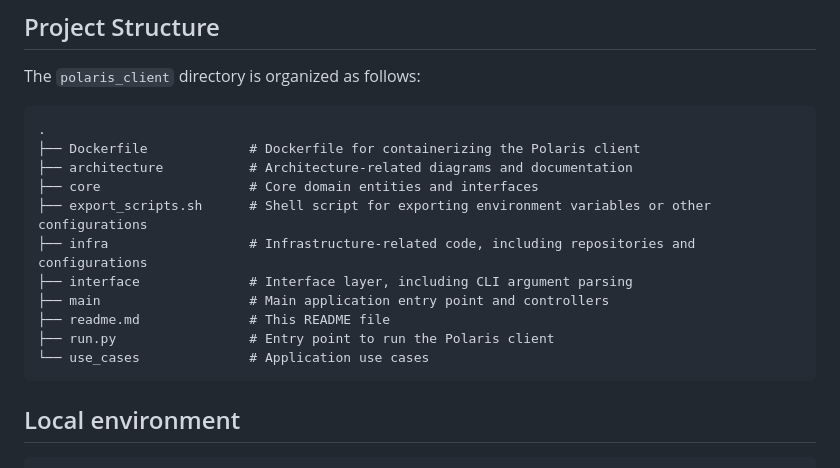
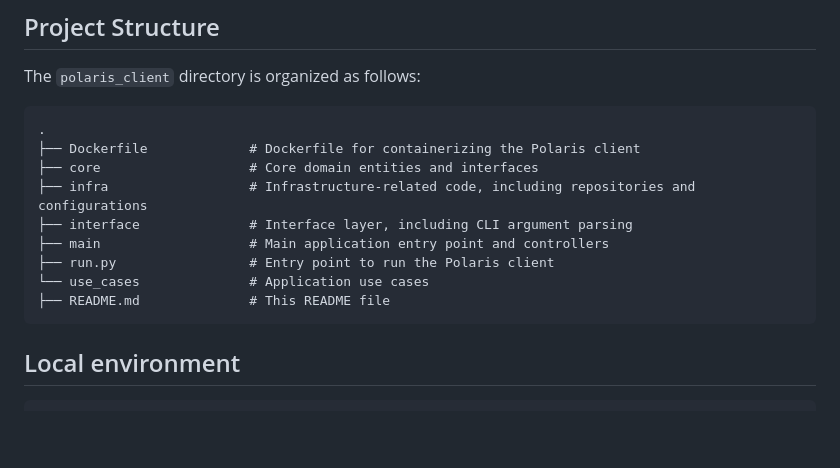
Before and after one commit to fabianofpena/iceberg-polaris-lakehouse, a Markdown page: polaris_client/README.md, the part around the change. GitHub-like rendering; blank space fills up the shorter version.

Commit message:
remove unused info from README

````diff
--- a/polaris_client/README.md
+++ b/polaris_client/README.md
@@ -18,15 +18,13 @@ The `polaris_client` directory is organized as follows:
 ```plaintext
 .
 ├── Dockerfile             # Dockerfile for containerizing the Polaris client
-├── architecture           # Architecture-related diagrams and documentation
 ├── core                   # Core domain entities and interfaces
-├── export_scripts.sh      # Shell script for exporting environment variables or other configurations
 ├── infra                  # Infrastructure-related code, including repositories and configurations
 ├── interface              # Interface layer, including CLI argument parsing
 ├── main                   # Main application entry point and controllers
-├── readme.md              # This README file
 ├── run.py                 # Entry point to run the Polaris client
 └── use_cases              # Application use cases
+├── README.md              # This README file
 ```
 
 ## Local environment
````
